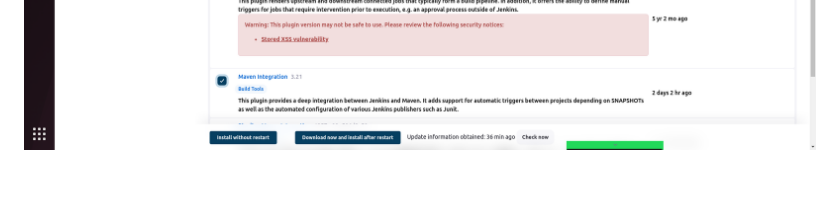
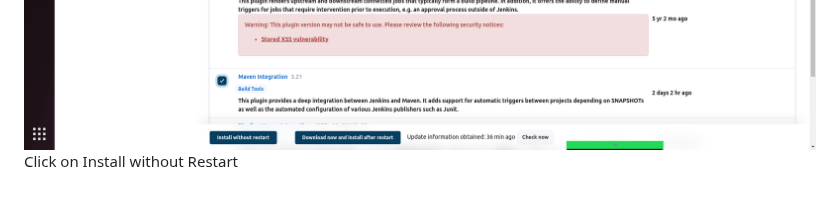
Before and after one commit to smsharmadevops/ansible-feb-2023, a Markdown page: Day5/README.md, the part around the change. Rendered like a GitHub page.

```diff
--- a/Day5/README.md
+++ b/Day5/README.md
@@ -449,3 +449,4 @@ Expected output
 ![Manage Jenkins ==> Manage Plugins](jenkins9.png)
 ![Manage Jenkins ==> Manage Plugins ==> Available](jenkins10.png)
 ![Manage Jenkins ==> Manage Plugins ==> Available](jenkins11.png)
+Click on Install without Restart
```
